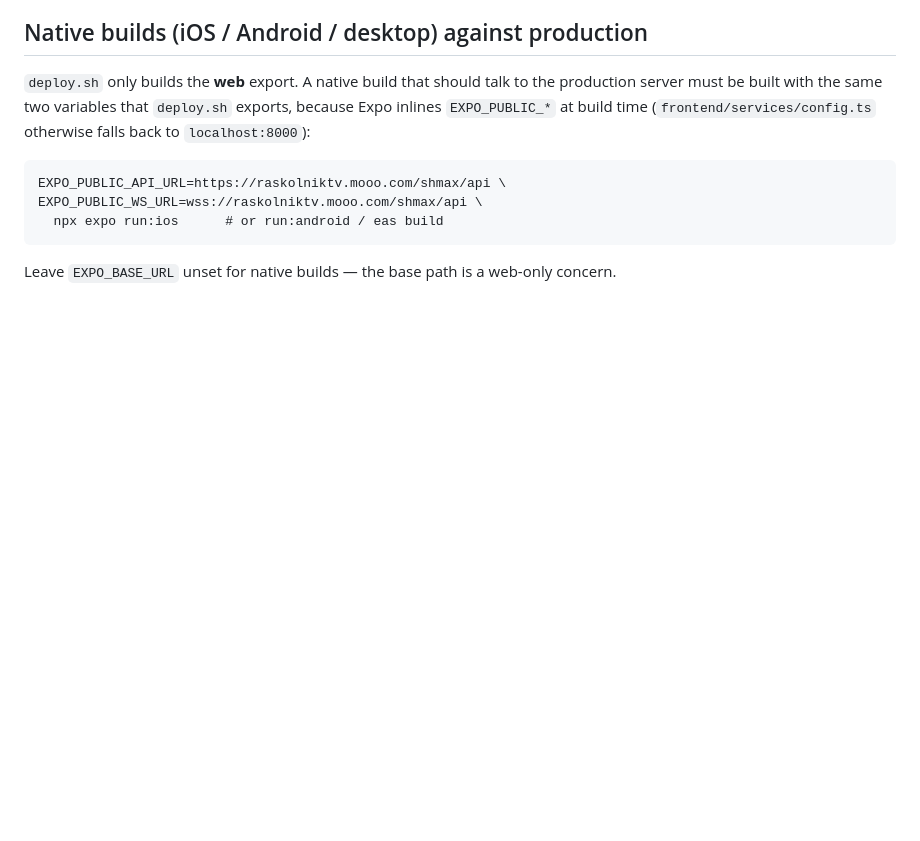
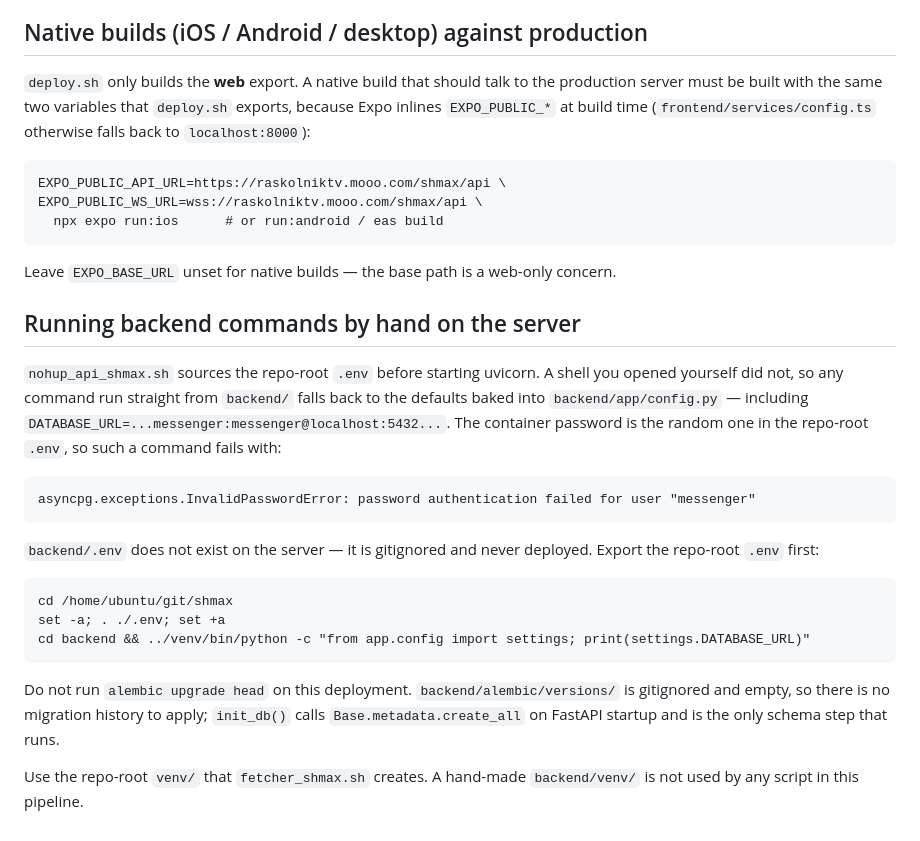
Before and after one commit to Reddidgy/shmax, a Markdown page: DEPLOY.md, the part around the change. GitHub-like rendering; blank space fills up the shorter version.

Commit message:
12-xmqm3o: document the manual-command env pitfall on the server
Running backend commands straight from backend/ on the VPS fails with
asyncpg InvalidPasswordError: backend/.env is gitignored and absent there, so
config.py falls back to the default password while the container uses the random
one from the repo-root .env. Also records that alembic must not be run on this
deployment - there are no migrations and init_db() creates the schema on startup.

Co-Authored-By: Claude Opus 5 <noreply@anthropic.com>

````diff
--- a/DEPLOY.md
+++ b/DEPLOY.md
@@ -141,3 +141,30 @@ EXPO_PUBLIC_WS_URL=wss://raskolniktv.mooo.com/shmax/api \
 ```
 
 Leave `EXPO_BASE_URL` unset for native builds — the base path is a web-only concern.
+
+## Running backend commands by hand on the server
+
+`nohup_api_shmax.sh` sources the repo-root `.env` before starting uvicorn. A shell you opened
+yourself did not, so any command run straight from `backend/` falls back to the defaults baked
+into `backend/app/config.py` — including `DATABASE_URL=...messenger:messenger@localhost:5432...`.
+The container password is the random one in the repo-root `.env`, so such a command fails with:
+
+```
+asyncpg.exceptions.InvalidPasswordError: password authentication failed for user "messenger"
+```
+
+`backend/.env` does not exist on the server — it is gitignored and never deployed. Export the
+repo-root `.env` first:
+
+```
+cd /home/ubuntu/git/shmax
+set -a; . ./.env; set +a
+cd backend && ../venv/bin/python -c "from app.config import settings; print(settings.DATABASE_URL)"
+```
+
+Do not run `alembic upgrade head` on this deployment. `backend/alembic/versions/` is gitignored
+and empty, so there is no migration history to apply; `init_db()` calls
+`Base.metadata.create_all` on FastAPI startup and is the only schema step that runs.
+
+Use the repo-root `venv/` that `fetcher_shmax.sh` creates. A hand-made `backend/venv/` is not used
+by any script in this pipeline.
````
Also changed, not shown: project-context/deployment/README.md (+7 -0 lines).
